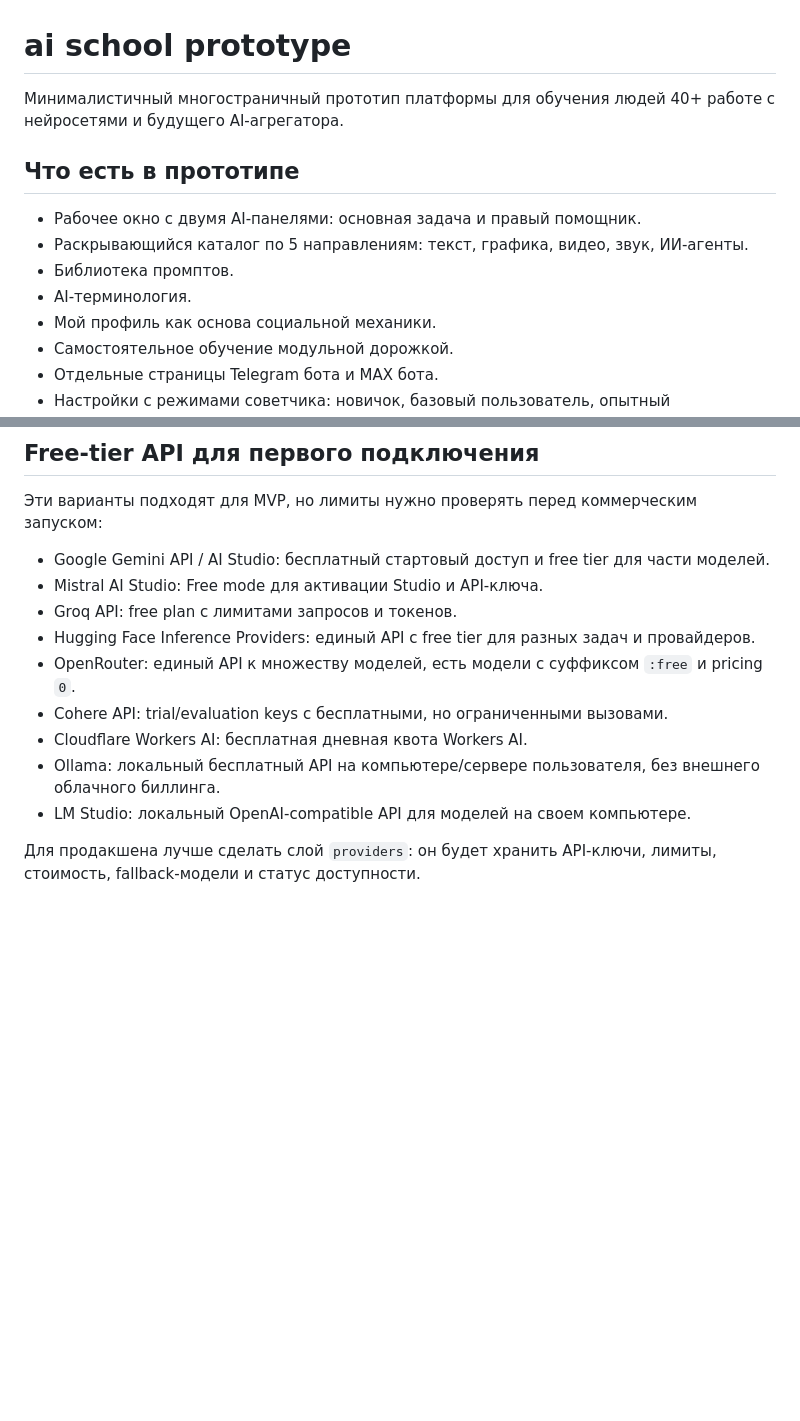
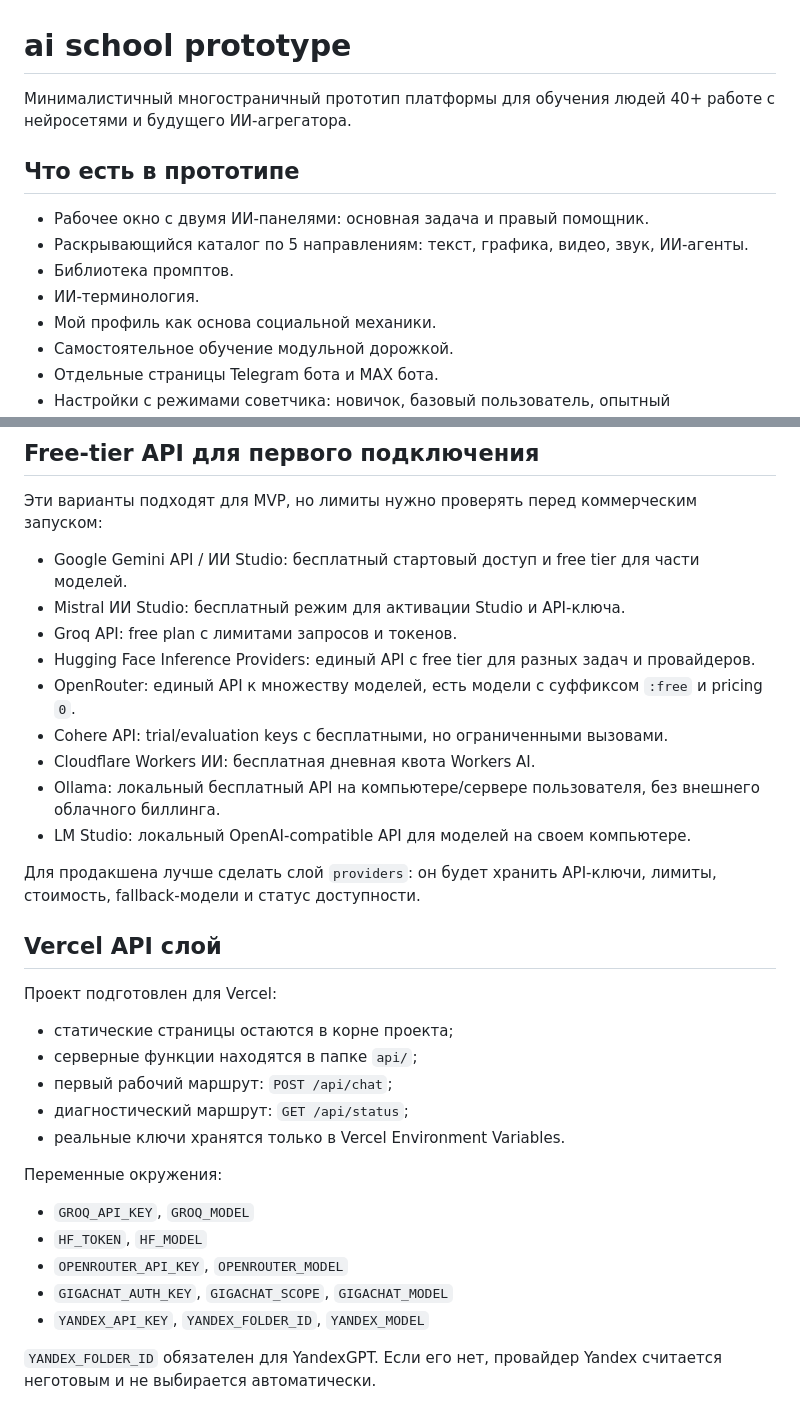
Before and after one commit to lecmedea/ai-school-prototype, a Markdown page: README.md, 2 parts joined by grey strips. Rendered like a GitHub page; blank space fills up the shorter version.

Commit message:
Update README.md for language and clarity improvements

```diff
--- a/README.md
+++ b/README.md
@@ -1,13 +1,13 @@
 # ai school prototype
 
-Минималистичный многостраничный прототип платформы для обучения людей 40+ работе с нейросетями и будущего AI-агрегатора.
+Минималистичный многостраничный прототип платформы для обучения людей 40+ работе с нейросетями и будущего ИИ-агрегатора.
 
 ## Что есть в прототипе
 
-- Рабочее окно с двумя AI-панелями: основная задача и правый помощник.
+- Рабочее окно с двумя ИИ-панелями: основная задача и правый помощник.
 - Раскрывающийся каталог по 5 направлениям: текст, графика, видео, звук, ИИ-агенты.
 - Библиотека промптов.
-- AI-терминология.
+- ИИ-терминология.
 - Мой профиль как основа социальной механики.
 - Самостоятельное обучение модульной дорожкой.
 - Отдельные страницы Telegram бота и MAX бота.
@@ -35,14 +35,34 @@
 
 Эти варианты подходят для MVP, но лимиты нужно проверять перед коммерческим запуском:
 
-- Google Gemini API / AI Studio: бесплатный стартовый доступ и free tier для части моделей.
-- Mistral AI Studio: Free mode для активации Studio и API-ключа.
+- Google Gemini API / ИИ Studio: бесплатный стартовый доступ и free tier для части моделей.
+- Mistral ИИ Studio: бесплатный режим для активации Studio и API-ключа.
 - Groq API: free plan с лимитами запросов и токенов.
 - Hugging Face Inference Providers: единый API с free tier для разных задач и провайдеров.
 - OpenRouter: единый API к множеству моделей, есть модели с суффиксом `:free` и pricing `0`.
 - Cohere API: trial/evaluation keys с бесплатными, но ограниченными вызовами.
-- Cloudflare Workers AI: бесплатная дневная квота Workers AI.
+- Cloudflare Workers ИИ: бесплатная дневная квота Workers AI.
 - Ollama: локальный бесплатный API на компьютере/сервере пользователя, без внешнего облачного биллинга.
 - LM Studio: локальный OpenAI-compatible API для моделей на своем компьютере.
 
 Для продакшена лучше сделать слой `providers`: он будет хранить API-ключи, лимиты, стоимость, fallback-модели и статус доступности.
+
+## Vercel API слой
+
+Проект подготовлен для Vercel:
+
+- статические страницы остаются в корне проекта;
+- серверные функции находятся в папке `api/`;
+- первый рабочий маршрут: `POST /api/chat`;
+- диагностический маршрут: `GET /api/status`;
+- реальные ключи хранятся только в Vercel Environment Variables.
+
+Переменные окружения:
+
+- `GROQ_API_KEY`, `GROQ_MODEL`
+- `HF_TOKEN`, `HF_MODEL`
+- `OPENROUTER_API_KEY`, `OPENROUTER_MODEL`
+- `GIGACHAT_AUTH_KEY`, `GIGACHAT_SCOPE`, `GIGACHAT_MODEL`
+- `YANDEX_API_KEY`, `YANDEX_FOLDER_ID`, `YANDEX_MODEL`
+
+`YANDEX_FOLDER_ID` обязателен для YandexGPT. Если его нет, провайдер Yandex считается неготовым и не выбирается автоматически.
```
